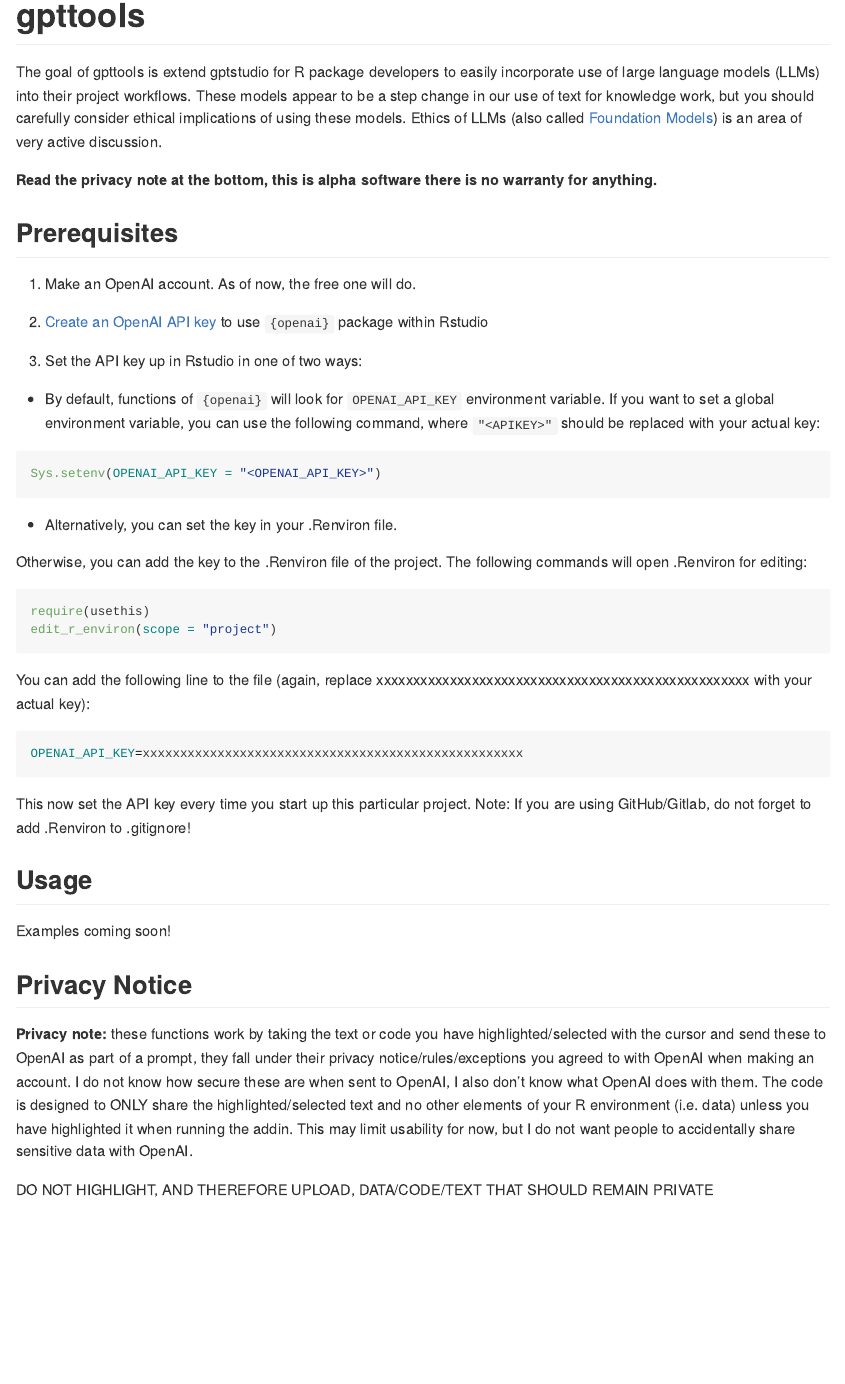
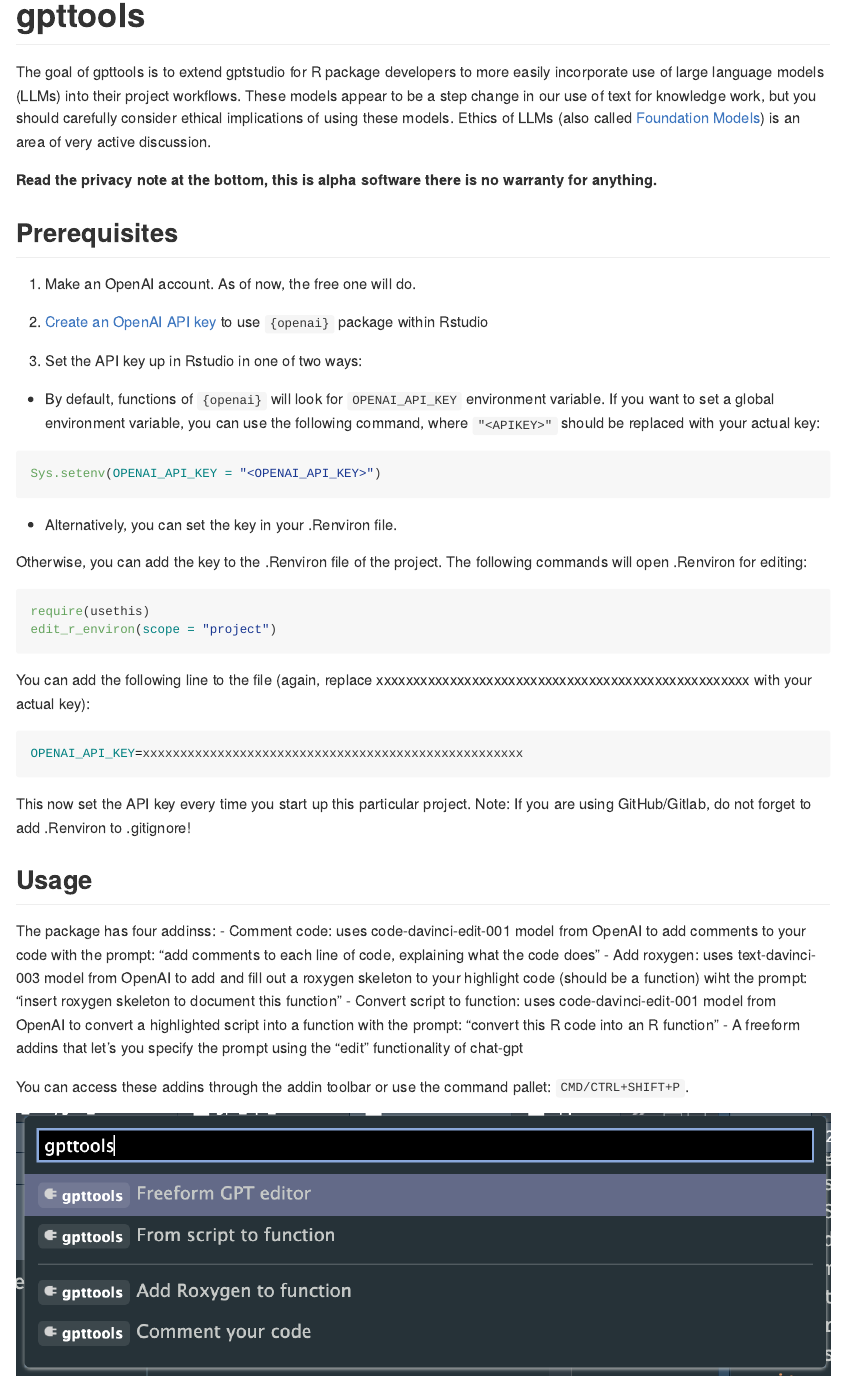
Before and after one commit to JamesHWade/gpttools, an R Markdown document (README.Rmd): the page in a window 1100 px wide, from its top. The pictures show the output file README.md that the author committed with the source, drawn offline in the style of GitHub; badge pictures from the web are left out.

Commit message:
add more documentation

````diff
--- a/README.Rmd
+++ b/README.Rmd
@@ -1,5 +1,8 @@
 ---
 output: github_document
+editor_options:
+  markdown:
+    wrap: 72
 ---
 
 <!-- README.md is generated from README.Rmd. Please edit that file -->
@@ -16,33 +19,51 @@
 # gpttools
 
 <!-- badges: start -->
-[![CRAN status](https://www.r-pkg.org/badges/version/gpttools)](https://CRAN.R-project.org/package=gpttools)
-[![Codecov test coverage](https://codecov.io/gh/JamesHWade/gpttools/branch/master/graph/badge.svg)](https://app.codecov.io/gh/JamesHWade/gpttools?branch=master)
-[![Lifecycle: experimental](https://img.shields.io/badge/lifecycle-experimental-orange.svg)](https://lifecycle.r-lib.org/articles/stages.html#experimental)
+
+[![CRAN
+status](https://www.r-pkg.org/badges/version/gpttools)](https://CRAN.R-project.org/package=gpttools)
+[![Codecov test
+coverage](https://codecov.io/gh/JamesHWade/gpttools/branch/master/graph/badge.svg)](https://app.codecov.io/gh/JamesHWade/gpttools?branch=master)
+[![Lifecycle:
+experimental](https://img.shields.io/badge/lifecycle-experimental-orange.svg)](https://lifecycle.r-lib.org/articles/stages.html#experimental)
 [![R-CMD-check](https://github.com/JamesHWade/gpttools/actions/workflows/R-CMD-check.yaml/badge.svg)](https://github.com/JamesHWade/gpttools/actions/workflows/R-CMD-check.yaml)
+
 <!-- badges: end -->
 
-The goal of gpttools is extend gptstudio for R package developers to easily incorporate use of large language models (LLMs) into their project workflows. These models appear to be a step change in our use of text for knowledge work, but you should carefully consider ethical implications of using these models. Ethics of LLMs (also called [Foundation Models](https://arxiv.org/abs/2108.07258)) is an area of very active discussion.
+The goal of gpttools is to extend gptstudio for R package developers to
+more easily incorporate use of large language models (LLMs) into their
+project workflows. These models appear to be a step change in our use of
+text for knowledge work, but you should carefully consider ethical
+implications of using these models. Ethics of LLMs (also called
+[Foundation Models](https://arxiv.org/abs/2108.07258)) is an area of
+very active discussion.
 
-**Read the privacy note at the bottom, this is alpha software there is no warranty for anything.**
+**Read the privacy note at the bottom, this is alpha software there is
+no warranty for anything.**
 
 ## Prerequisites
 
-1. Make an OpenAI account. As of now, the free one will do.
+1.  Make an OpenAI account. As of now, the free one will do.
 
-2. [Create an OpenAI API key](https://beta.openai.com/account/api-keys) to use `{openai}` package within Rstudio
+2.  [Create an OpenAI API key](https://beta.openai.com/account/api-keys)
+    to use `{openai}` package within Rstudio
 
-3. Set the API key up in Rstudio in one of two ways:
-  - By default, functions of `{openai}` will look for `OPENAI_API_KEY` environment variable. If you want to set a global environment variable, you can use the following command, where `"<APIKEY>"` should be replaced with your actual key:
+3.  Set the API key up in Rstudio in one of two ways:
+
+-   By default, functions of `{openai}` will look for `OPENAI_API_KEY`
+    environment variable. If you want to set a global environment
+    variable, you can use the following command, where `"<APIKEY>"`
+    should be replaced with your actual key:
 
 ```{r}
 #| eval: false
 Sys.setenv(OPENAI_API_KEY = "<OPENAI_API_KEY>")
 ```
 
-  - Alternatively, you can set the key in your .Renviron file.
+-   Alternatively, you can set the key in your .Renviron file.
 
-Otherwise, you can add the key to the .Renviron file of the project. The following commands will open .Renviron for editing:
+Otherwise, you can add the key to the .Renviron file of the project. The
+following commands will open .Renviron for editing:
 
 ```{r}
 #| eval: false
@@ -50,21 +71,48 @@
 edit_r_environ(scope = "project")
 ```
 
-You can add the following line to the file (again, replace xxxxxxxxxxxxxxxxxxxxxxxxxxxxxxxxxxxxxxxxxxxxxxxxxxx with your actual key):
+You can add the following line to the file (again, replace
+xxxxxxxxxxxxxxxxxxxxxxxxxxxxxxxxxxxxxxxxxxxxxxxxxxx with your actual
+key):
 
-```{.bash}
+``` bash
 OPENAI_API_KEY=xxxxxxxxxxxxxxxxxxxxxxxxxxxxxxxxxxxxxxxxxxxxxxxxxxx
 ```
 
-This now set the API key every time you start up this particular project. Note: If you are using GitHub/Gitlab, do not forget to add .Renviron to .gitignore!
+This now set the API key every time you start up this particular
+project. Note: If you are using GitHub/Gitlab, do not forget to add
+.Renviron to .gitignore!
 
 ## Usage
 
-Examples coming soon!
+The package has four addinss: - Comment code: uses code-davinci-edit-001
+model from OpenAI to add comments to your code with the prompt: "add
+comments to each line of code, explaining what the code does" - Add
+roxygen: uses text-davinci-003 model from OpenAI to add and fill out a
+roxygen skeleton to your highlight code (should be a function) wiht the
+prompt: "insert roxygen skeleton to document this function" - Convert
+script to function: uses code-davinci-edit-001 model from OpenAI to
+convert a highlighted script into a function with the prompt: "convert
+this R code into an R function" - A freeform addins that let's you
+specify the prompt using the "edit" functionality of chat-gpt
+
+You can access these addins through the addin toolbar or use the command
+pallet: `CMD/CTRL+SHIFT+P`.
+
+![](images/image-1429395462.png)
 
 ## Privacy Notice
 
-**Privacy note:** these functions work by taking the text or code you have highlighted/selected with the cursor and send these to OpenAI as part of a prompt, they fall under their privacy notice/rules/exceptions you agreed to with OpenAI when making an account. I do not know how secure these are when sent to OpenAI, I also don't know what OpenAI does with them. The code is designed to ONLY share the highlighted/selected text and no other elements of your R environment (i.e. data) unless you have highlighted it when running the addin. This may limit usability for now, but I do not want people to accidentally share sensitive data with OpenAI.
+**Privacy note:** these functions work by taking the text or code you
+have highlighted/selected with the cursor and send these to OpenAI as
+part of a prompt, they fall under their privacy notice/rules/exceptions
+you agreed to with OpenAI when making an account. I do not know how
+secure these are when sent to OpenAI, I also don't know what OpenAI does
+with them. The code is designed to ONLY share the highlighted/selected
+text and no other elements of your R environment (i.e. data) unless you
+have highlighted it when running the addin. This may limit usability for
+now, but I do not want people to accidentally share sensitive data with
+OpenAI.
 
-
-DO NOT HIGHLIGHT, AND THEREFORE UPLOAD, DATA/CODE/TEXT THAT SHOULD REMAIN PRIVATE
+DO NOT HIGHLIGHT, AND THEREFORE UPLOAD, DATA/CODE/TEXT THAT SHOULD
+REMAIN PRIVATE
````
Also changed, not shown: R/script_to_function_addin.R (+1 -1 lines), README.md, images/image-1429395462.png (added).
